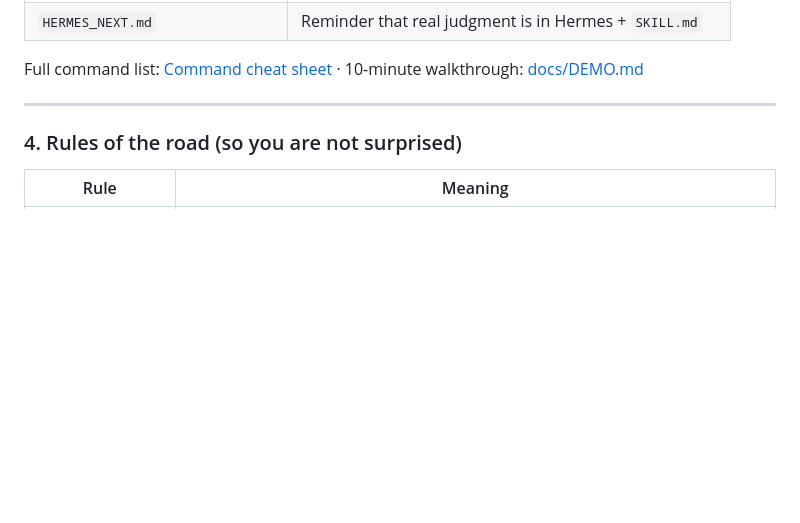
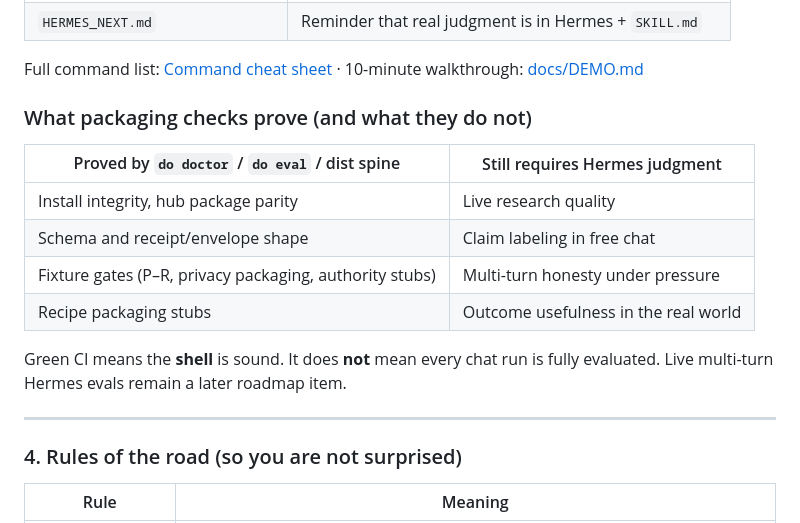
Before and after one commit to scrimshawlife-ctrl/Neon-Genie-Hermes, a Markdown page: README.md, the part around the change. GitHub-like rendering; blank space fills up the shorter version.

Commit message:
docs: clarify packaging proof vs Hermes judgment

```diff
--- a/README.md
+++ b/README.md
@@ -189,6 +189,18 @@ python scripts/neon_genie.py do run --recipe product-audit --out out/neon-genie/
 | `HERMES_NEXT.md` | Reminder that real judgment is in Hermes + `SKILL.md` |
 
 Full command list: [Command cheat sheet](#command-cheat-sheet) · 10-minute walkthrough: [docs/DEMO.md](./docs/DEMO.md)
+
+### What packaging checks prove (and what they do not)
+
+| Proved by `do doctor` / `do eval` / dist spine | Still requires Hermes judgment |
+|-----------------------------------------------|--------------------------------|
+| Install integrity, hub package parity | Live research quality |
+| Schema and receipt/envelope shape | Claim labeling in free chat |
+| Fixture gates (P–R, privacy packaging, authority stubs) | Multi-turn honesty under pressure |
+| Recipe packaging stubs | Outcome usefulness in the real world |
+
+Green CI means the **shell** is sound. It does **not** mean every chat run is fully evaluated.
+Live multi-turn Hermes evals remain a later roadmap item.
 
 ---
 
```
Also changed, not shown: docs/PREMIERE.md (+2 -0 lines).
